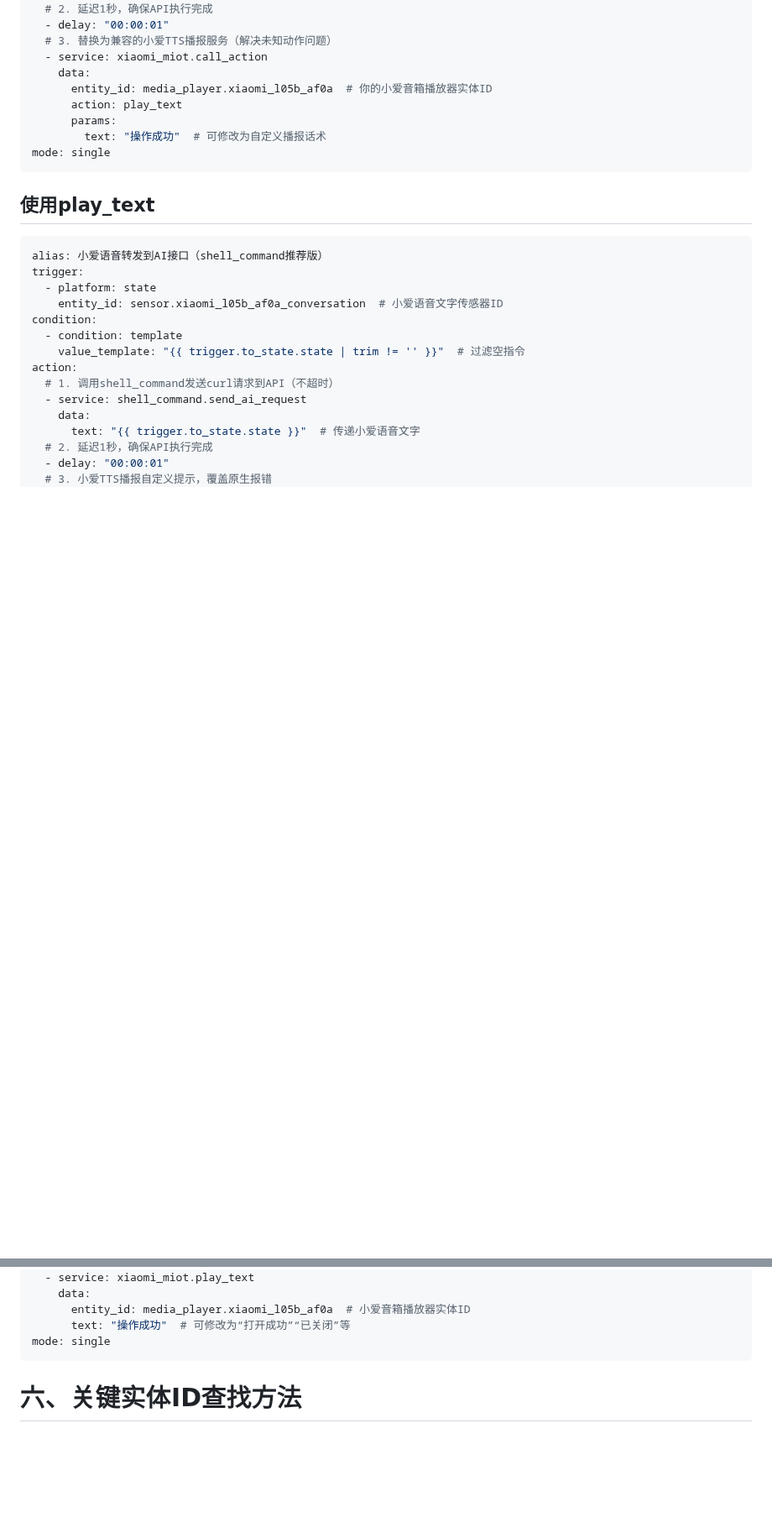
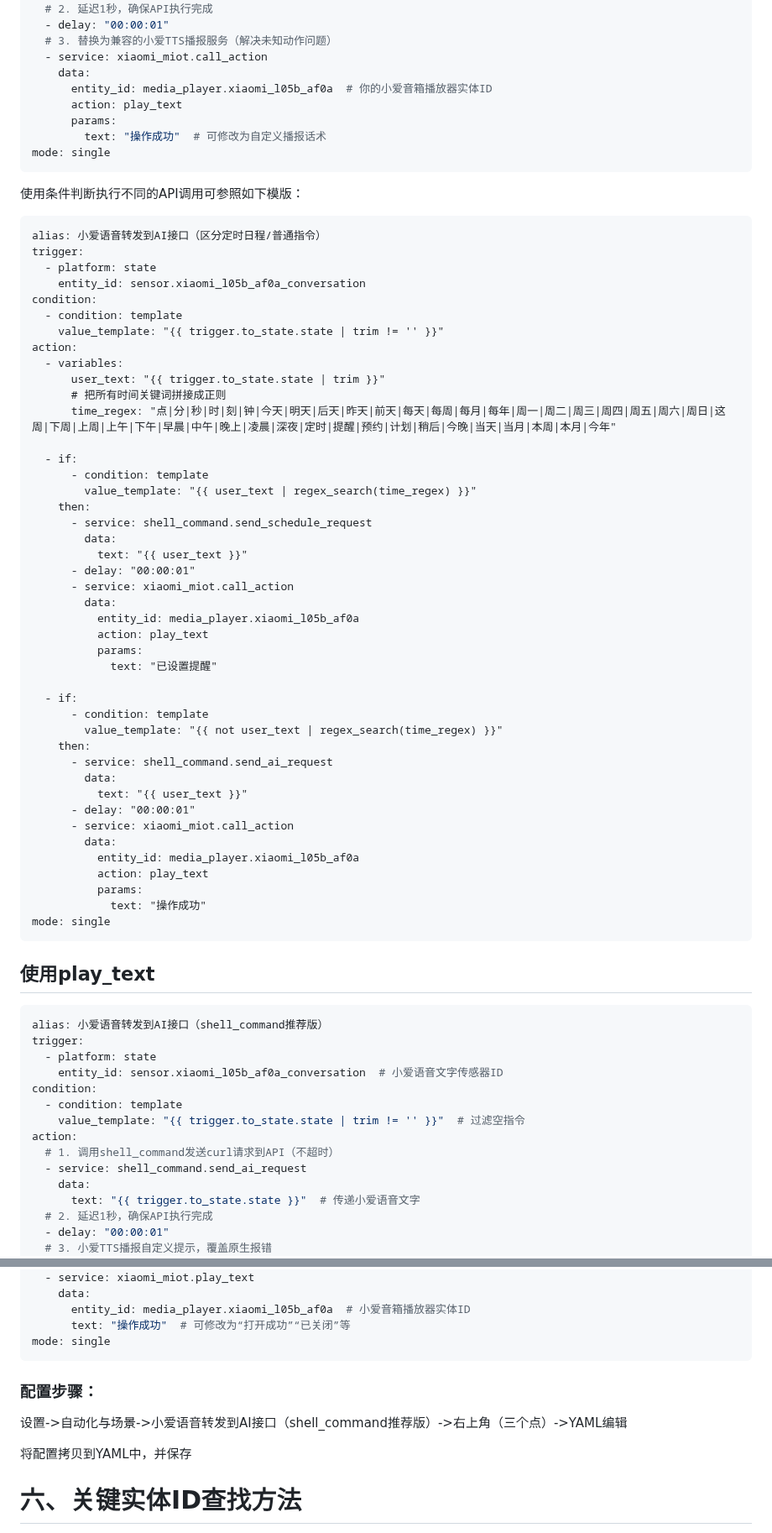
Before and after one commit to mahongmagu/AI-IOT-HomeAssist, a Markdown page: xiaoai-node/小爱音箱 + Home Assistant (HA) + 自定义API 完整集成文档.md, 2 parts joined by grey strips. Shown at 84% size. Drawn GitHub-style; blank space fills up the shorter version.

````diff
--- a/xiaoai-node/小爱音箱 + Home Assistant (HA) + 自定义API 完整集成文档.md
+++ b/xiaoai-node/小爱音箱 + Home Assistant (HA) + 自定义API 完整集成文档.md
@@ -285,6 +307,68 @@ action:
 mode: single
 ```
 
+
+
+
+
+使用条件判断执行不同的API调用可参照如下模版：
+
+
+
+```
+alias: 小爱语音转发到AI接口（区分定时日程/普通指令）
+trigger:
+  - platform: state
+    entity_id: sensor.xiaomi_l05b_af0a_conversation
+condition:
+  - condition: template
+    value_template: "{{ trigger.to_state.state | trim != '' }}"
+action:
+  - variables:
+      user_text: "{{ trigger.to_state.state | trim }}"
+      # 把所有时间关键词拼接成正则
+      time_regex: "点|分|秒|时|刻|钟|今天|明天|后天|昨天|前天|每天|每周|每月|每年|周一|周二|周三|周四|周五|周六|周日|这周|下周|上周|上午|下午|早晨|中午|晚上|凌晨|深夜|定时|提醒|预约|计划|稍后|今晚|当天|当月|本周|本月|今年"
+
+  - if:
+      - condition: template
+        value_template: "{{ user_text | regex_search(time_regex) }}"
+    then:
+      - service: shell_command.send_schedule_request
+        data:
+          text: "{{ user_text }}"
+      - delay: "00:00:01"
+      - service: xiaomi_miot.call_action
+        data:
+          entity_id: media_player.xiaomi_l05b_af0a
+          action: play_text
+          params:
+            text: "已设置提醒"
+
+  - if:
+      - condition: template
+        value_template: "{{ not user_text | regex_search(time_regex) }}"
+    then:
+      - service: shell_command.send_ai_request
+        data:
+          text: "{{ user_text }}"
+      - delay: "00:00:01"
+      - service: xiaomi_miot.call_action
+        data:
+          entity_id: media_player.xiaomi_l05b_af0a
+          action: play_text
+          params:
+            text: "操作成功"
+mode: single
+```
+
+
+
+
+
+
+
+
+
 ## 使用play_text
 
 ```yaml
@@ -309,6 +393,14 @@ action:
       text: "操作成功"  # 可修改为“打开成功”“已关闭”等
 mode: single
 ```
+
+
+
+### 配置步骤：
+
+设置->自动化与场景->小爱语音转发到AI接口（shell_command推荐版）->右上角（三个点）->YAML编辑
+
+将配置拷贝到YAML中，并保存
 
 # 六、关键实体ID查找方法
 
````
Also changed, not shown: other parts of xiaoai-node/小爱音箱 + Home Assistant (HA) + 自定义API 完整集成文档.md (+50 -28 lines).
